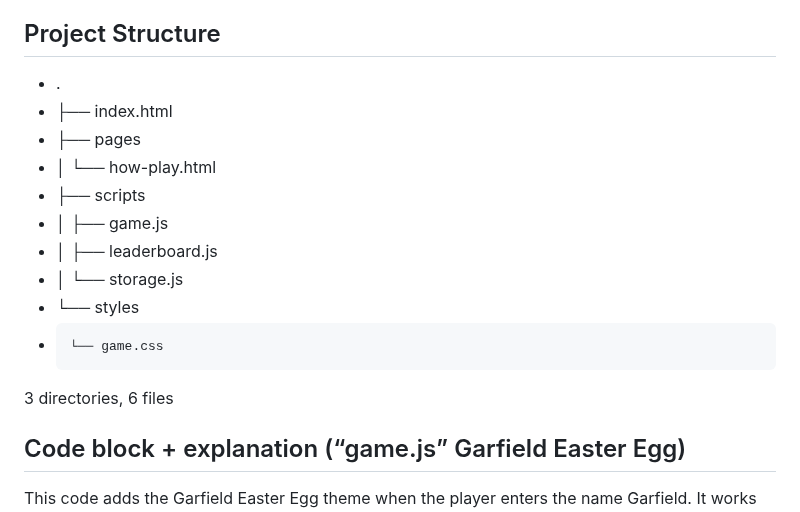
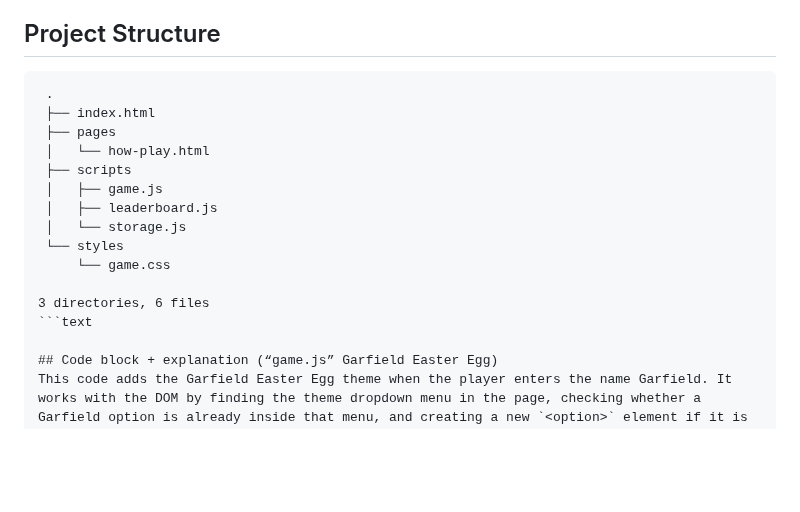
Before and after one commit to AJuna345/snake-app, a Markdown page: README.md, the part around the change. Drawn GitHub-style; blank space fills up the shorter version.

Commit message:
Revise project structure in README.md
Updated project structure section to include file count and formatted as a code block.

````diff
--- a/README.md
+++ b/README.md
@@ -103,18 +103,20 @@ Wireframe images for Snake Game
    </a>
 
 ## Project Structure
-  - .
-  - ├── index.html
-  - ├── pages
-  - │   └── how-play.html
-  - ├── scripts
-  - │   ├── game.js
-  - │   ├── leaderboard.js
-  - │   └── storage.js
-  - └── styles
-  -     └── game.css
+```text
+ .
+ ├── index.html
+ ├── pages
+ │   └── how-play.html
+ ├── scripts
+ │   ├── game.js
+ │   ├── leaderboard.js
+ │   └── storage.js
+ └── styles
+     └── game.css
 
 3 directories, 6 files
+```text
 
 ## Code block + explanation (“game.js” Garfield Easter Egg)
 This code adds the Garfield Easter Egg theme when the player enters the name Garfield. It works with the DOM by finding the theme dropdown menu in the page, checking whether a Garfield option is already inside that menu, and creating a new `<option>` element if it is missing. Then the JavaScript code adds that new option into the dropdown, changes the selected value, updates the `<body>` class so the page uses the Garfield theme colors, saves that choice in local storage, and redraws everything so the game theme updates immediately. This is a good example of JavaScript changing existing page elements, adding new DOM content, and saving a user setting.
````
